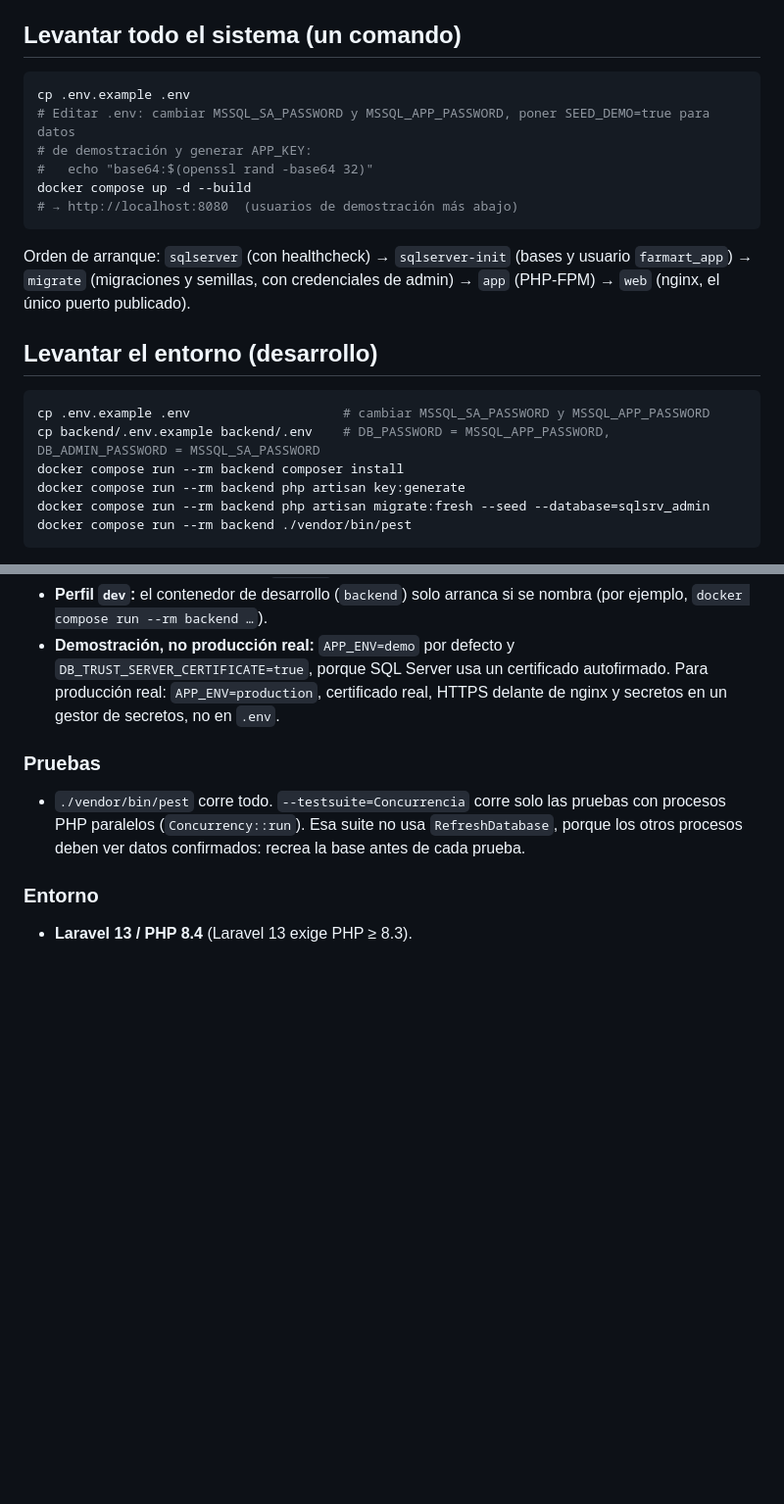
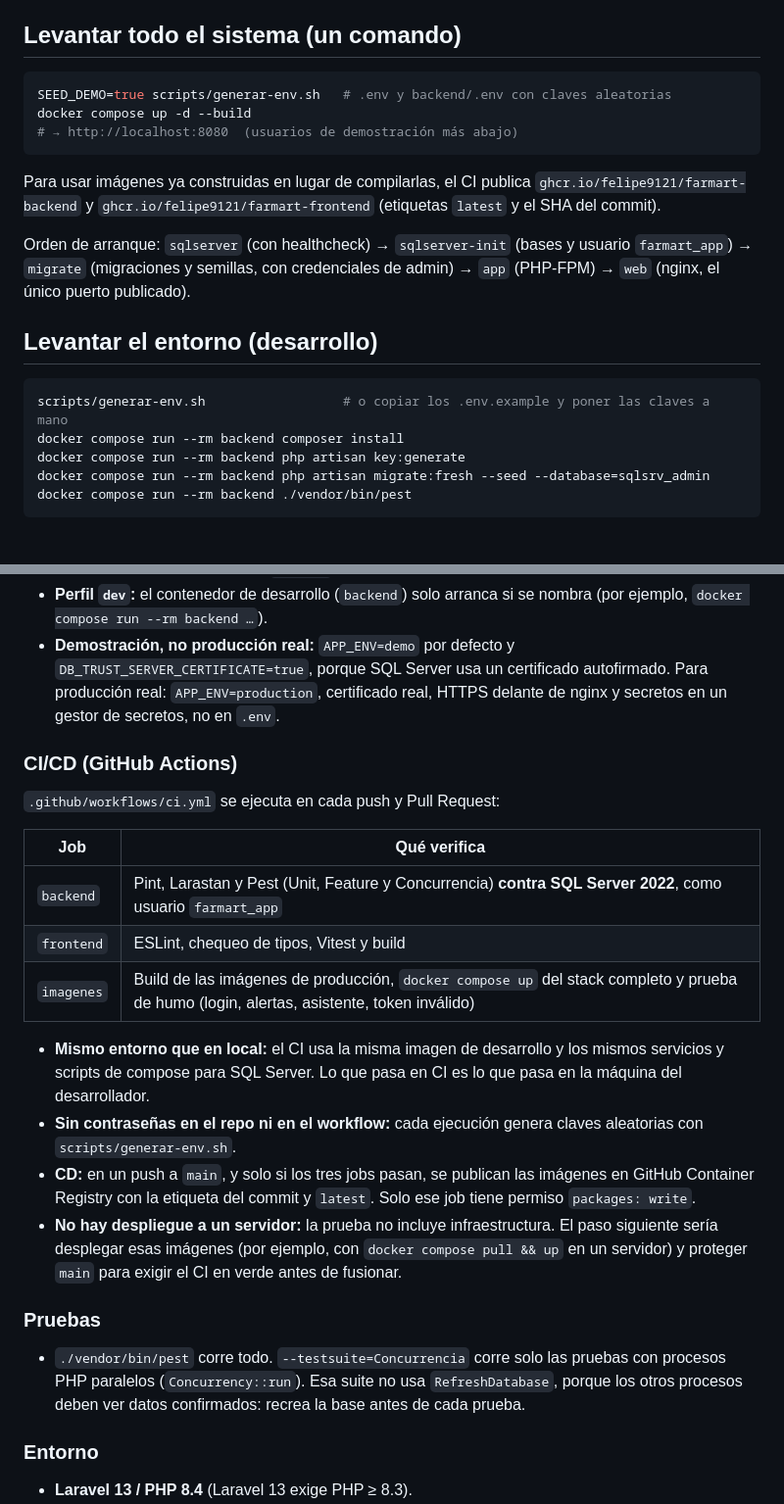
Before and after one commit to felipe9121/farmart-inventario, a Markdown page: README.md, 2 parts joined by grey strips. Shown at 98% size. Drawn GitHub-style; blank space fills up the shorter version.

Commit message:
docs: CI/CD, badge de estado y arranque con generar-env.sh
Co-Authored-By: Claude Opus 5.5 <noreply@anthropic.com>

````diff
--- a/README.md
+++ b/README.md
@@ -5,13 +7,14 @@ Prueba técnica: API Laravel + SQL Server 2022 + frontend React.
 ## Levantar todo el sistema (un comando)
 
 ```bash
-cp .env.example .env
-# Editar .env: cambiar MSSQL_SA_PASSWORD y MSSQL_APP_PASSWORD, poner SEED_DEMO=true para datos
-# de demostración y generar APP_KEY:
-#   echo "base64:$(openssl rand -base64 32)"
+SEED_DEMO=true scripts/generar-env.sh   # .env y backend/.env con claves aleatorias
 docker compose up -d --build
 # → http://localhost:8080  (usuarios de demostración más abajo)
 ```
+
+Para usar imágenes ya construidas en lugar de compilarlas, el CI publica
+`ghcr.io/felipe9121/farmart-backend` y `ghcr.io/felipe9121/farmart-frontend` (etiquetas `latest` y
+el SHA del commit).
 
 Orden de arranque: `sqlserver` (con healthcheck) → `sqlserver-init` (bases y usuario `farmart_app`) →
 `migrate` (migraciones y semillas, con credenciales de admin) → `app` (PHP-FPM) → `web` (nginx, el único
@@ -20,8 +23,7 @@ puerto publicado).
 ## Levantar el entorno (desarrollo)
 
 ```bash
-cp .env.example .env                    # cambiar MSSQL_SA_PASSWORD y MSSQL_APP_PASSWORD
-cp backend/.env.example backend/.env    # DB_PASSWORD = MSSQL_APP_PASSWORD, DB_ADMIN_PASSWORD = MSSQL_SA_PASSWORD
+scripts/generar-env.sh                  # o copiar los .env.example y poner las claves a mano
 docker compose run --rm backend composer install
 docker compose run --rm backend php artisan key:generate
 docker compose run --rm backend php artisan migrate:fresh --seed --database=sqlsrv_admin
@@ -256,6 +258,25 @@ Calidad del frontend: `npm run lint`, `npm run typecheck`, `npm test`.
   porque SQL Server usa un certificado autofirmado. Para producción real: `APP_ENV=production`, certificado
   real, HTTPS delante de nginx y secretos en un gestor de secretos, no en `.env`.
 
+### CI/CD (GitHub Actions)
+`.github/workflows/ci.yml` se ejecuta en cada push y Pull Request:
+
+| Job | Qué verifica |
+|---|---|
+| `backend` | Pint, Larastan y Pest (Unit, Feature y Concurrencia) **contra SQL Server 2022**, como usuario `farmart_app` |
+| `frontend` | ESLint, chequeo de tipos, Vitest y build |
+| `imagenes` | Build de las imágenes de producción, `docker compose up` del stack completo y prueba de humo (login, alertas, asistente, token inválido) |
+
+- **Mismo entorno que en local:** el CI usa la misma imagen de desarrollo y los mismos servicios y
+  scripts de compose para SQL Server. Lo que pasa en CI es lo que pasa en la máquina del desarrollador.
+- **Sin contraseñas en el repo ni en el workflow:** cada ejecución genera claves aleatorias con
+  `scripts/generar-env.sh`.
+- **CD:** en un push a `main`, y solo si los tres jobs pasan, se publican las imágenes en GitHub Container
+  Registry con la etiqueta del commit y `latest`. Solo ese job tiene permiso `packages: write`.
+- **No hay despliegue a un servidor:** la prueba no incluye infraestructura. El paso siguiente sería
+  desplegar esas imágenes (por ejemplo, con `docker compose pull && up` en un servidor) y proteger `main`
+  para exigir el CI en verde antes de fusionar.
+
 ### Pruebas
 - `./vendor/bin/pest` corre todo. `--testsuite=Concurrencia` corre solo las pruebas con procesos PHP
   paralelos (`Concurrency::run`). Esa suite no usa `RefreshDatabase`, porque los otros procesos deben
````
Also changed, not shown: other parts of README.md (+2 -0 lines).
